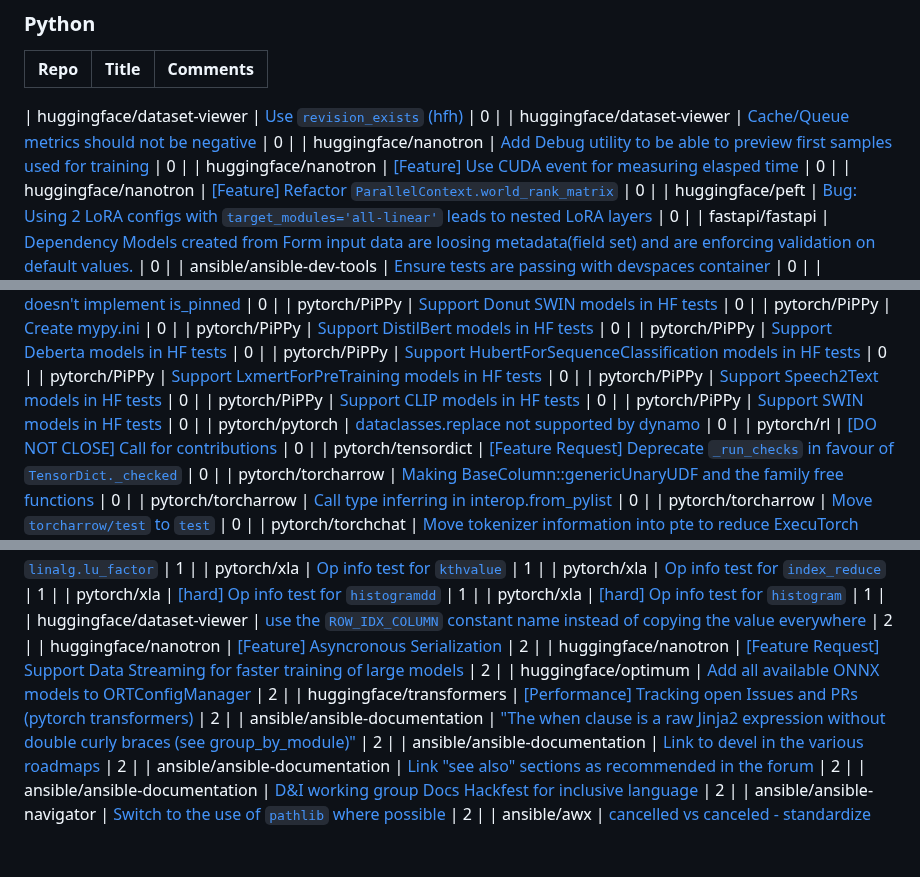
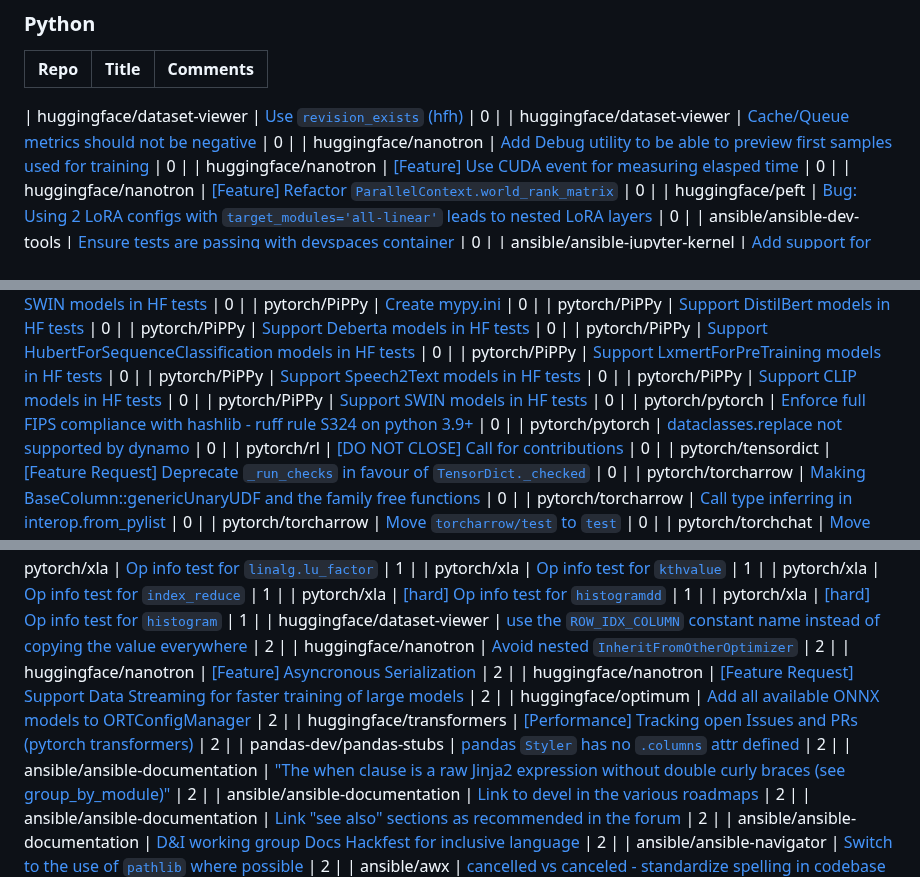
Before and after one commit to drkrillo/good-first-issues, a Markdown page: README.md, 3 parts joined by grey strips. GitHub-like rendering; blank space fills up the shorter version.

```diff
--- a/README.md
+++ b/README.md
@@ -264,7 +266,6 @@ If you are wondering where to begin in the  journey contributing to open-source
 | huggingface/nanotron | [[Feature] Use CUDA event for measuring elasped time](https://github.com/huggingface/nanotron/issues/88) | 0 |
 | huggingface/nanotron | [[Feature] Refactor `ParallelContext.world_rank_matrix`](https://github.com/huggingface/nanotron/issues/77) | 0 |
 | huggingface/peft | [Bug: Using 2 LoRA configs with `target_modules='all-linear'` leads to nested LoRA layers](https://github.com/huggingface/peft/issues/2390) | 0 |
-| fastapi/fastapi | [Dependency Models created from Form input data are loosing metadata(field set) and are enforcing validation on default values.](https://github.com/fastapi/fastapi/issues/13399) | 0 |
 | ansible/ansible-dev-tools | [Ensure tests are passing with devspaces container](https://github.com/ansible/ansible-dev-tools/issues/467) | 0 |
 | ansible/ansible-jupyter-kernel | [Add support for handlers](https://github.com/ansible/ansible-jupyter-kernel/issues/53) | 0 |
 | ansible/ansible-jupyter-kernel | [Add a #library cell type](https://github.com/ansible/ansible-jupyter-kernel/issues/26) | 0 |
@@ -299,6 +300,7 @@ If you are wondering where to begin in the  journey contributing to open-source
 | pytorch/PiPPy | [Support Speech2Text models in HF tests](https://github.com/pytorch/PiPPy/issues/249) | 0 |
 | pytorch/PiPPy | [Support CLIP models in HF tests](https://github.com/pytorch/PiPPy/issues/248) | 0 |
 | pytorch/PiPPy | [Support SWIN models in HF tests](https://github.com/pytorch/PiPPy/issues/243) | 0 |
+| pytorch/pytorch | [Enforce full FIPS compliance with hashlib - ruff rule S324 on python 3.9+](https://github.com/pytorch/pytorch/issues/147627) | 0 |
 | pytorch/pytorch | [dataclasses.replace not supported by dynamo](https://github.com/pytorch/pytorch/issues/136481) | 0 |
 | pytorch/rl | [[DO NOT CLOSE] Call for contributions](https://github.com/pytorch/rl/issues/509) | 0 |
 | pytorch/tensordict | [[Feature Request] Deprecate `_run_checks` in favour of `TensorDict._checked`](https://github.com/pytorch/tensordict/issues/182) | 0 |
@@ -370,10 +372,12 @@ If you are wondering where to begin in the  journey contributing to open-source
 | pytorch/xla | [[hard] Op info test for `histogramdd`](https://github.com/pytorch/xla/issues/7445) | 1 |
 | pytorch/xla | [[hard] Op info test for `histogram`](https://github.com/pytorch/xla/issues/7444) | 1 |
 | huggingface/dataset-viewer | [use the `ROW_IDX_COLUMN` constant name instead of copying the value everywhere](https://github.com/huggingface/dataset-viewer/issues/2798) | 2 |
+| huggingface/nanotron | [Avoid nested `InheritFromOtherOptimizer`](https://github.com/huggingface/nanotron/issues/267) | 2 |
 | huggingface/nanotron | [[Feature] Asyncronous Serialization](https://github.com/huggingface/nanotron/issues/87) | 2 |
 | huggingface/nanotron | [[Feature Request] Support Data Streaming for faster training of large models](https://github.com/huggingface/nanotron/issues/45) | 2 |
 | huggingface/optimum | [Add all available ONNX models to ORTConfigManager](https://github.com/huggingface/optimum/issues/351) | 2 |
 | huggingface/transformers | [[Performance] Tracking open Issues and PRs (pytorch transformers)](https://github.com/huggingface/transformers/issues/12126) | 2 |
+| pandas-dev/pandas-stubs | [pandas `Styler` has no `.columns` attr defined](https://github.com/pandas-dev/pandas-stubs/issues/1102) | 2 |
 | ansible/ansible-documentation | ["The when clause is a raw Jinja2 expression without double curly braces (see group_by_module)"](https://github.com/ansible/ansible-documentation/issues/2077) | 2 |
 | ansible/ansible-documentation | [Link to devel in the various roadmaps](https://github.com/ansible/ansible-documentation/issues/1865) | 2 |
 | ansible/ansible-documentation | [Link "see also" sections as recommended in the forum](https://github.com/ansible/ansible-documentation/issues/1200) | 2 |
```
Also changed, not shown: other parts of README.md (+7 -6 lines).
